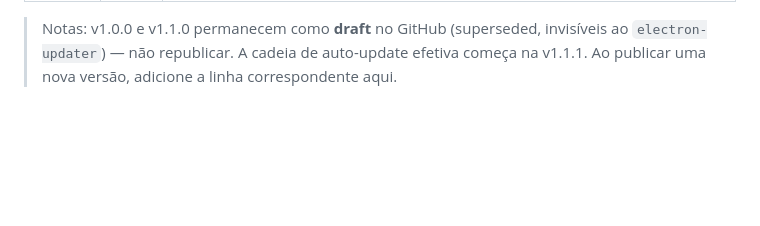
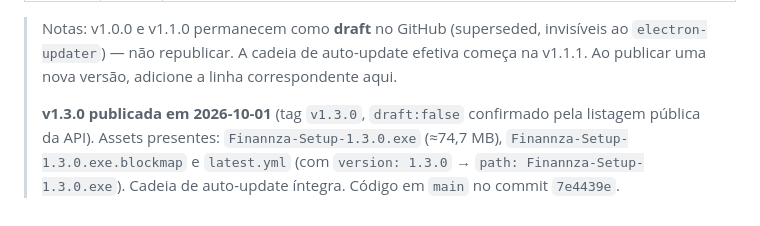
Before and after one commit to otreblag/gastos-casal-app, a Markdown page: CLAUDE.md, the part around the change. Rendered like a GitHub page; blank space fills up the shorter version.

Commit message:
docs: registra publicação da v1.3.0 no changelog (draft:false confirmado)
Co-Authored-By: Claude Opus 4.8 <noreply@anthropic.com>

```diff
--- a/CLAUDE.md
+++ b/CLAUDE.md
@@ -769,3 +769,5 @@ Versão lida via IPC (`getAppVersion()` → `app.getVersion()`), nunca hardcoded
 | **1.0.0** | 07-08 | Commit inicial: app Electron de controle financeiro do casal, com auto-update (`electron-updater` + GitHub Releases). ⚠️ Release **draft** (mesmo bug). |
 
 > Notas: v1.0.0 e v1.1.0 permanecem como **draft** no GitHub (superseded, invisíveis ao `electron-updater`) — não republicar. A cadeia de auto-update efetiva começa na v1.1.1. Ao publicar uma nova versão, adicione a linha correspondente aqui.
+>
+> **v1.3.0 publicada em 2026-10-01** (tag `v1.3.0`, `draft:false` confirmado pela listagem pública da API). Assets presentes: `Finannza-Setup-1.3.0.exe` (≈74,7 MB), `Finannza-Setup-1.3.0.exe.blockmap` e `latest.yml` (com `version: 1.3.0` → `path: Finannza-Setup-1.3.0.exe`). Cadeia de auto-update íntegra. Código em `main` no commit `7e4439e`.
```
